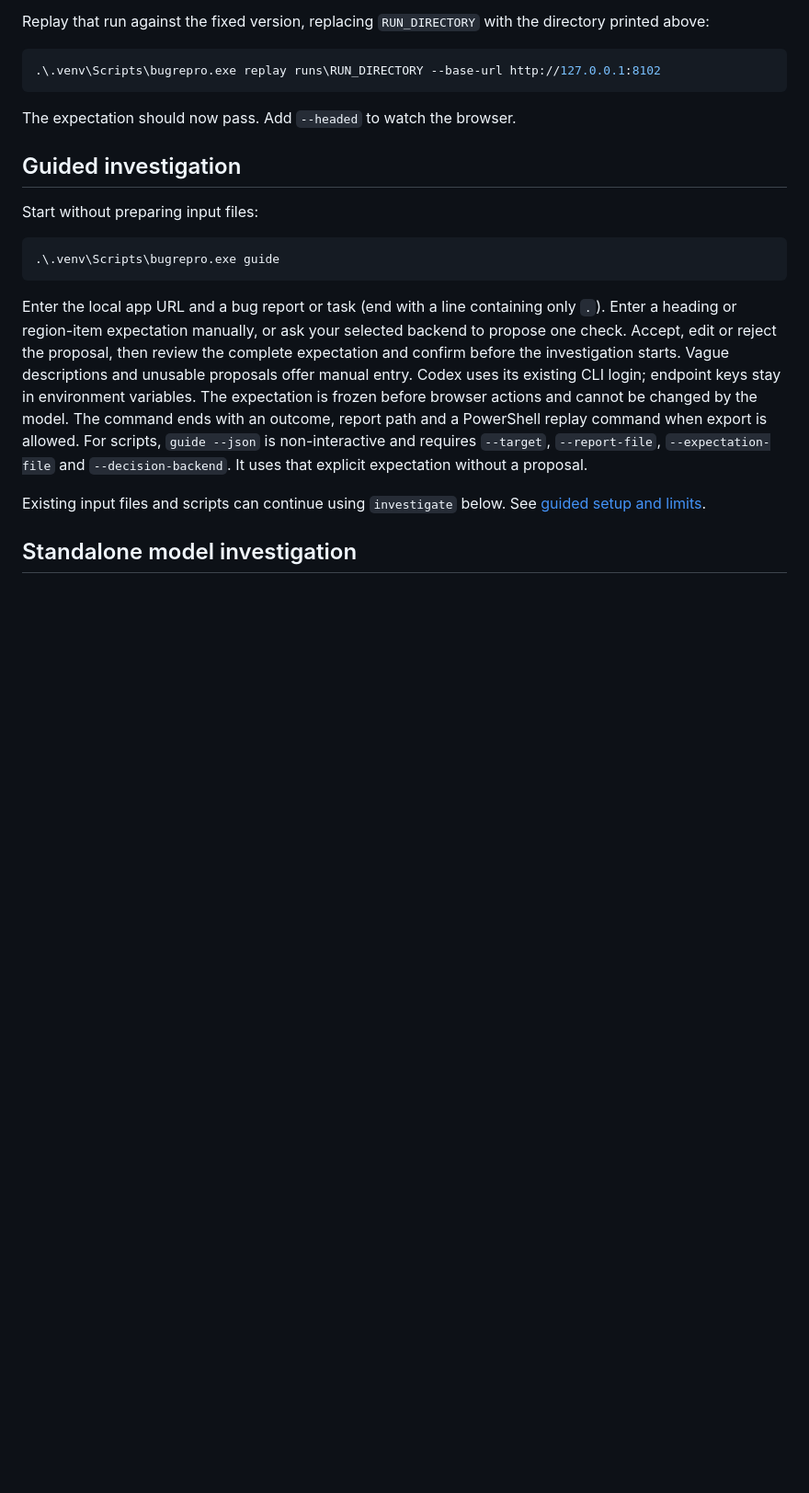
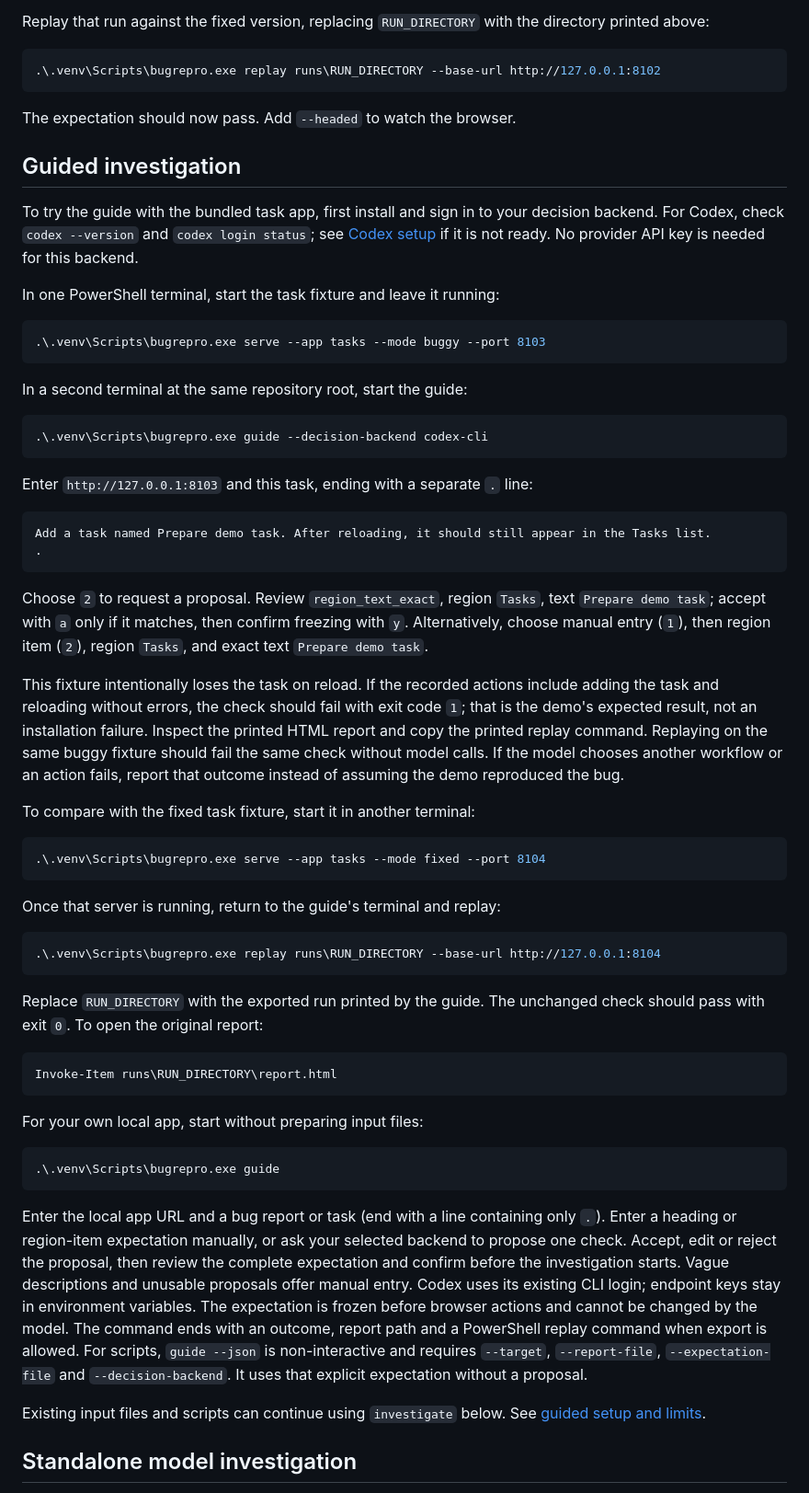
Before and after one commit to rashmeetchhabra12/bug-reprod, a Markdown page: README.md, the part around one of its changes. Shown at 92% size. Drawn GitHub-style; blank space fills up the shorter version.

Commit message:
Clarify fresh-clone setup and guided task walkthrough

````diff
--- a/README.md
+++ b/README.md
@@ -67,7 +70,63 @@ The expectation should now pass. Add `--headed` to watch the browser.
 
 ## Guided investigation
 
-Start without preparing input files:
+To try the guide with the bundled task app, first install and sign in to your
+decision backend. For Codex, check `codex --version` and `codex login status`;
+see [Codex setup](docs/USAGE.md#codex-cli-decisions) if it is not ready.
+No provider API key is needed for this backend.
+
+In one PowerShell terminal, start the task fixture and leave it running:
+
+```powershell
+.\.venv\Scripts\bugrepro.exe serve --app tasks --mode buggy --port 8103
+```
+
+In a second terminal at the same repository root, start the guide:
+
+```powershell
+.\.venv\Scripts\bugrepro.exe guide --decision-backend codex-cli
+```
+
+Enter `http://127.0.0.1:8103` and this task, ending with a separate `.` line:
+
+```text
+Add a task named Prepare demo task. After reloading, it should still appear in the Tasks list.
+.
+```
+
+Choose `2` to request a proposal. Review `region_text_exact`, region `Tasks`,
+text `Prepare demo task`; accept with `a` only if it matches, then confirm
+freezing with `y`. Alternatively, choose manual entry (`1`), then region item
+(`2`), region `Tasks`, and exact text `Prepare demo task`.
+
+This fixture intentionally loses the task on reload. If the recorded actions
+include adding the task and reloading without errors, the check should fail
+with exit code `1`; that is the demo's expected result, not an installation
+failure. Inspect the printed HTML report and copy the printed replay command.
+Replaying on the same buggy fixture should fail the same check without model
+calls. If the model chooses another workflow or an action fails, report that
+outcome instead of assuming the demo reproduced the bug.
+
+To compare with the fixed task fixture, start it in another terminal:
+
+```powershell
+.\.venv\Scripts\bugrepro.exe serve --app tasks --mode fixed --port 8104
+```
+
+Once that server is running, return to the guide's terminal and replay:
+
+```powershell
+.\.venv\Scripts\bugrepro.exe replay runs\RUN_DIRECTORY --base-url http://127.0.0.1:8104
+```
+
+Replace `RUN_DIRECTORY` with the exported run printed by the guide. The
+unchanged check should pass with exit `0`. To open the original report:
+
+```powershell
+Invoke-Item runs\RUN_DIRECTORY\report.html
+```
+
+For your own local app, start without preparing input files:
 
 ```powershell
 .\.venv\Scripts\bugrepro.exe guide
````
Also changed, not shown: other parts of README.md (+3 -0 lines), docs/USAGE.md (+27 -7 lines).
